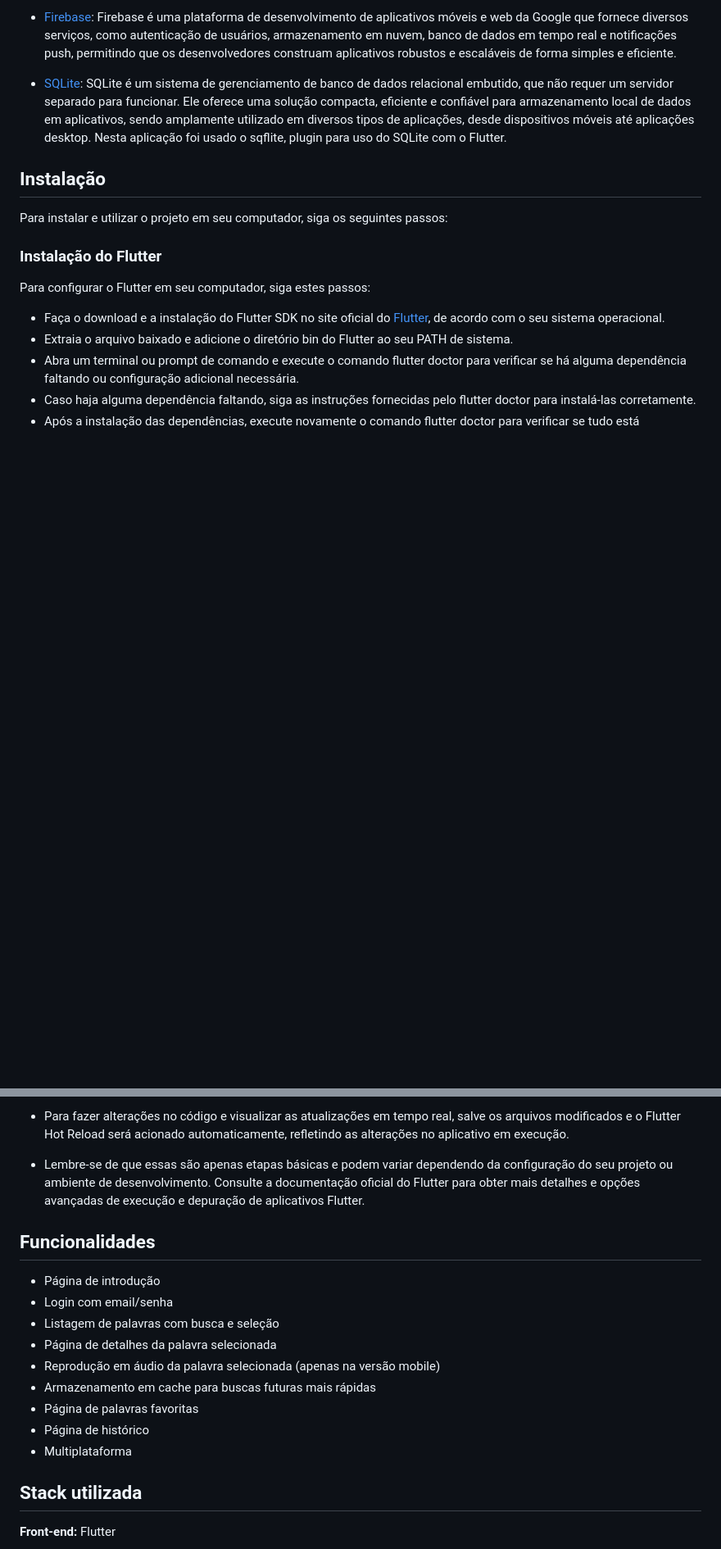
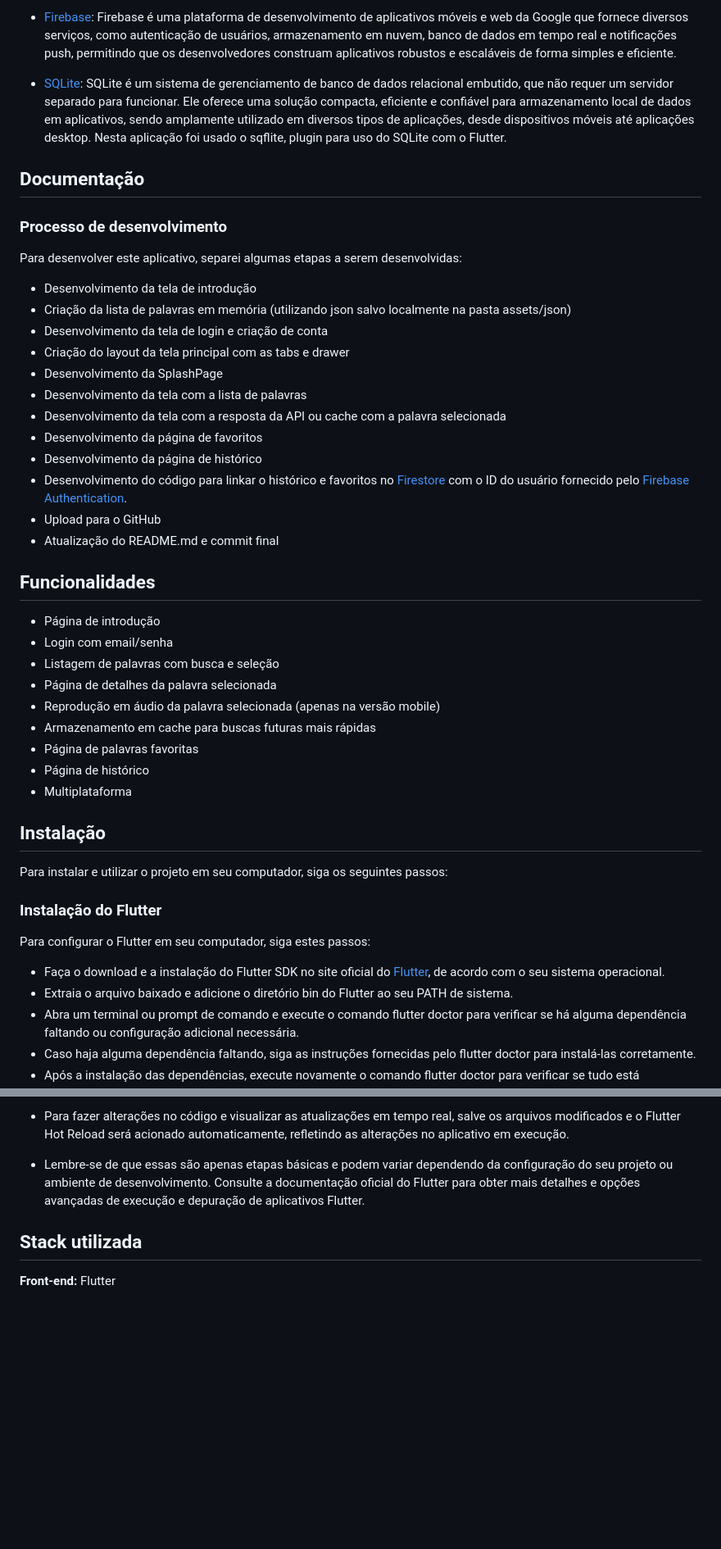
Before and after one commit to AdrianoJunior/WordWise, a Markdown page: README.md, 2 parts joined by grey strips. Shown at 82% size. Drawn GitHub-style; blank space fills up the shorter version.

Commit message:
Versão final do README.md com o processo de desenvolvimento

```diff
--- a/README.md
+++ b/README.md
@@ -23,6 +23,37 @@ As tecnologias utilizadas no desenvolvimento do app foram:
 - [Firebase](https://firebase.google.com/?hl=pt-br): Firebase é uma plataforma de desenvolvimento de aplicativos móveis e web da Google que fornece diversos serviços, como autenticação de usuários, armazenamento em nuvem, banco de dados em tempo real e notificações push, permitindo que os desenvolvedores construam aplicativos robustos e escaláveis de forma simples e eficiente.
 
 - [SQLite](https://pub.dev/packages/sqflite): SQLite é um sistema de gerenciamento de banco de dados relacional embutido, que não requer um servidor separado para funcionar. Ele oferece uma solução compacta, eficiente e confiável para armazenamento local de dados em aplicativos, sendo amplamente utilizado em diversos tipos de aplicações, desde dispositivos móveis até aplicações desktop. Nesta aplicação foi usado o sqflite, plugin para uso do SQLite com o Flutter.
+
+
+## Documentação
+
+### Processo de desenvolvimento
+
+Para desenvolver este aplicativo, separei algumas etapas a serem desenvolvidas:
+
+- Desenvolvimento da tela de introdução
+- Criação da lista de palavras em memória (utilizando json salvo localmente na pasta assets/json)
+- Desenvolvimento da tela de login e criação de conta
+- Criação do layout da tela principal com as tabs e drawer
+- Desenvolvimento da SplashPage
+- Desenvolvimento da tela com a lista de palavras
+- Desenvolvimento da tela com a resposta da API ou cache com a palavra selecionada
+- Desenvolvimento da página de favoritos
+- Desenvolvimento da página de histórico
+- Desenvolvimento do código para linkar o histórico e favoritos no [Firestore](https://firebase.google.com/docs/firestore?hl=pt-br) com o ID do usuário fornecido pelo [Firebase Authentication](https://firebase.google.com/docs/auth?hl=pt-br).
+- Upload para o GitHub
+- Atualização do README.md e commit final
+## Funcionalidades
+
+- Página de introdução
+- Login com email/senha
+- Listagem de palavras com busca e seleção
+- Página de detalhes da palavra selecionada
+- Reprodução em áudio da palavra selecionada (apenas na versão mobile)
+- Armazenamento em cache para buscas futuras mais rápidas
+- Página de palavras favoritas
+- Página de histórico
+- Multiplataforma
 
 
 ## Instalação
@@ -72,19 +103,6 @@ Após executar o comando "flutter pub get" para obter as dependências do seu pr
 - Para fazer alterações no código e visualizar as atualizações em tempo real, salve os arquivos modificados e o Flutter Hot Reload será acionado automaticamente, refletindo as alterações no aplicativo em execução.
 
 - Lembre-se de que essas são apenas etapas básicas e podem variar dependendo da configuração do seu projeto ou ambiente de desenvolvimento. Consulte a documentação oficial do Flutter para obter mais detalhes e opções avançadas de execução e depuração de aplicativos Flutter.
-## Funcionalidades
-
-- Página de introdução
-- Login com email/senha
-- Listagem de palavras com busca e seleção
-- Página de detalhes da palavra selecionada
-- Reprodução em áudio da palavra selecionada (apenas na versão mobile)
-- Armazenamento em cache para buscas futuras mais rápidas
-- Página de palavras favoritas
-- Página de histórico
-- Multiplataforma
-
-
 ## Stack utilizada
 
 **Front-end:** Flutter
```
